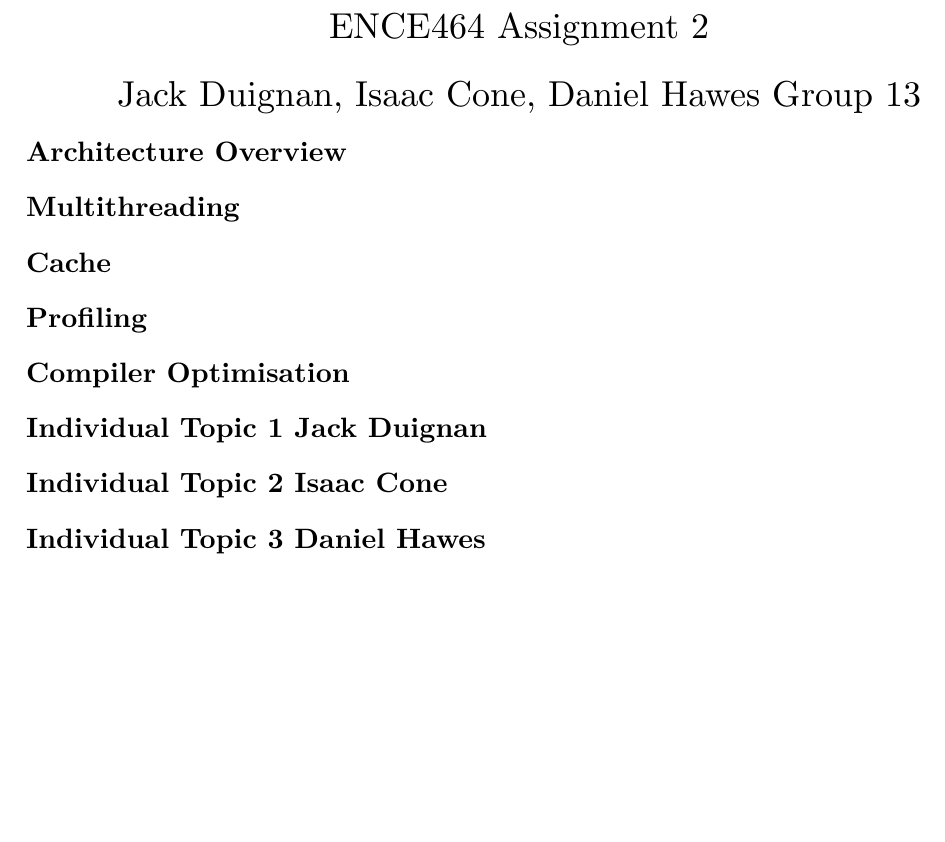
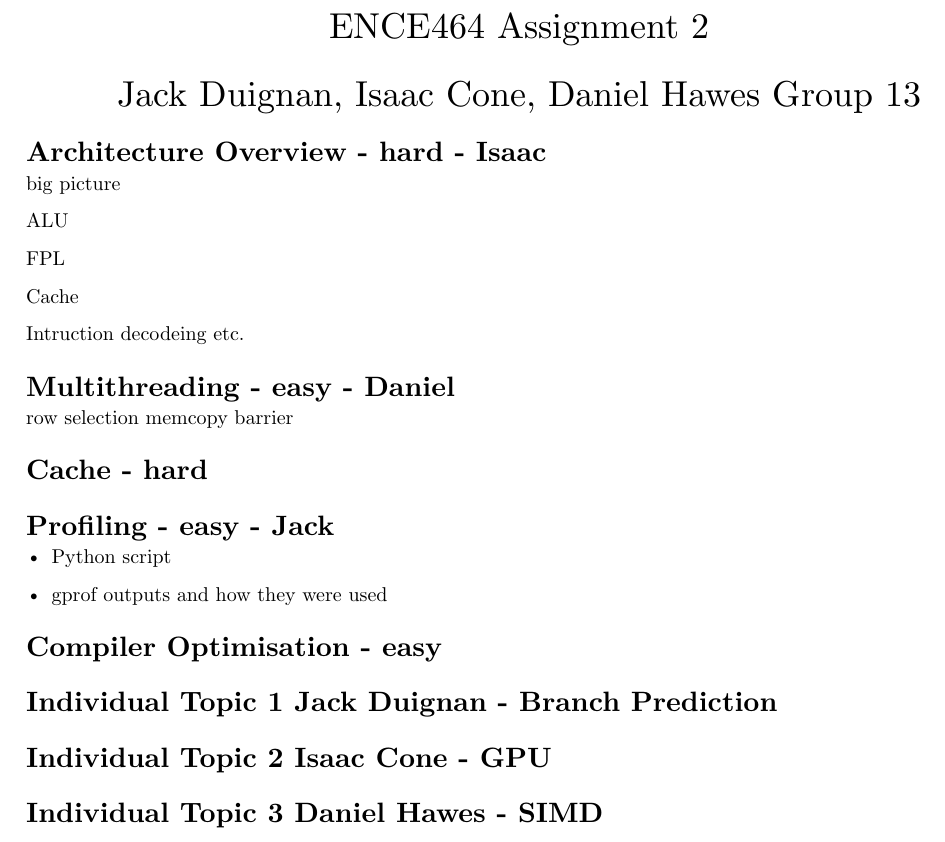
Before and after one commit to jaxsonpd/poisson-solver, a Typst document (doc/report/report.typ): part of page 1 of 2, cut so that both start at the same text, the shorter picture padded with empty space. Compiled offline with Typst 0.15.

Commit message:
Added report divisions

```diff
--- a/doc/report/report.typ
+++ b/doc/report/report.typ
@@ -44,21 +44,39 @@
   Jack Duignan, Isaac Cone, Daniel Hawes Group 13
 ])
 
-= Architecture Overview
+= Architecture Overview - hard - Isaac
 
-= Multithreading
+big picture
 
-= Cache
+ALU
 
-= Profiling
+FPL
 
-= Compiler Optimisation
+Cache
 
-= Individual Topic 1 Jack Duignan
+Intruction decodeing etc.
 
-= Individual Topic 2 Isaac Cone
+= Multithreading - easy - Daniel
 
-= Individual Topic 3 Daniel Hawes
+row selection
+memcopy
+barrier
+
+= Cache - hard
+
+= Profiling - easy - Jack
+
+ - Python script
+
+ - gprof outputs and how they were used
+
+= Compiler Optimisation - easy
+
+= Individual Topic 1 Jack Duignan - Branch Prediction
+
+= Individual Topic 2 Isaac Cone - GPU
+
+= Individual Topic 3 Daniel Hawes - SIMD
 
 #pagebreak()
 #bibliography("bibliography.bib", title: "References", style: "institute-of-electrical-and-electronics-engineers")
```
Also changed, not shown: 1 other file.
